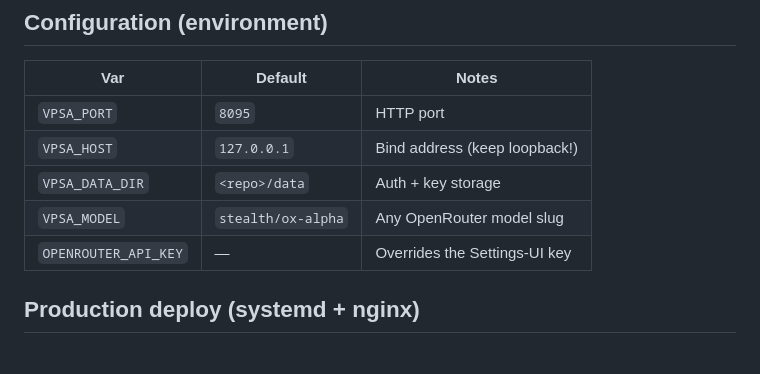
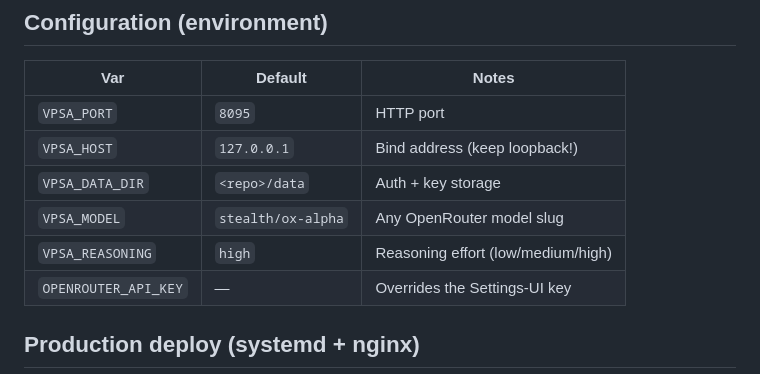
Before and after one commit to zedboii77/vps-assistant, a Markdown page: README.md, the part around the change. GitHub-like rendering.

Commit message:
README: document VPSA_REASONING

```diff
--- a/README.md
+++ b/README.md
@@ -74,6 +74,7 @@ python3 server.py           # http://127.0.0.1:8095
 | `VPSA_HOST`          | `127.0.0.1`        | Bind address (keep loopback!)  |
 | `VPSA_DATA_DIR`      | `<repo>/data`      | Auth + key storage             |
 | `VPSA_MODEL`         | `stealth/ox-alpha` | Any OpenRouter model slug      |
+| `VPSA_REASONING`     | `high`             | Reasoning effort (low/medium/high) |
 | `OPENROUTER_API_KEY` | —                  | Overrides the Settings-UI key  |
 
 ## Production deploy (systemd + nginx)
```
